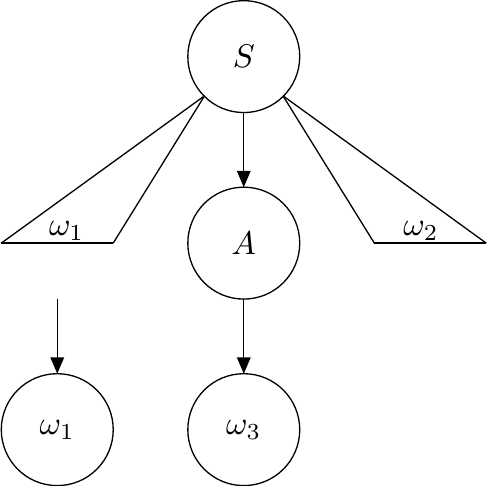
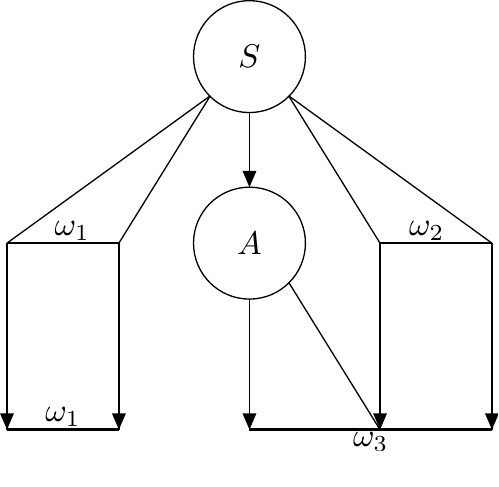
Before and after one commit to csc-knu/sys-prog, a LaTeX figure (lectures/img/img-15.tex): the whole page. Compiled offline with pdfLaTeX.

Commit message:
lec 9 and 10 upds

```diff
--- a/lectures/img/img-15.tex
+++ b/lectures/img/img-15.tex
@@ -20,15 +20,21 @@
 \draw [black, thick] (7,-10) -- (13, -10);
 \draw (+9.5, -9.875) node [above] {$\omega_2$};
 
-\draw [black] (-10, -13) -- (-10, -17);
-\fill [black] (-10, -17) -- (-10.375, -16.125) -- (-9.625, -16.125);
-\draw [black] (-10, -20) circle (3);
-\draw (-10, -20) node {$\omega_1$};
+\draw [black] (-7, -10) -- (-7,-20);
+\fill [black] (-7, -20) -- (-7.375, -19.125) -- (-6.625, -19.125);
+\draw [black] (-13, -10) -- (-13,-20);
+\fill [black] (-13, -20) -- (-13.375, -19.125) -- (-12.625, -19.125);
+\draw [black, thick] (-7,-20) -- (-13, -20);
+\draw (-10, -19.875) node [above] {$\omega_1$};
 
-\draw [black] (0, -13) -- (0, -17);
-\fill [black] (0, -17) -- (-.375, -16.125) -- (+.375, -16.125);
-\draw [black] (0, -20) circle (3);
-\draw (0, -20) node {$\omega_3$};
-
+\draw [black] (0, -13) -- (0,-20);
+\fill [black] (0, -20) -- (-.375, -19.125) -- (+.375, -19.125);
+\draw [black] (+2.1, -12.1) -- (7,-20);
+\draw [black] (+7, -10) -- (+7,-20);
+\fill [black] (+7, -20) -- (+7.375, -19.125) -- (+6.625, -19.125);
+\draw [black] (+13, -10) -- (+13,-20);
+\fill [black] (+13, -20) -- (+13.375, -19.125) -- (+12.625, -19.125);
+\draw [black, thick] (0,-20) -- (+13, -20);
+\draw (+6.5, -20.125) node [below] {$\omega_3$};
 \end{tikzpicture}
 \end{document}
```
Also changed, not shown: lectures/lecture-10.md (+1 -1 lines), lectures/img/img-15.pdf (deleted), lectures/img/img-15.png (added), 2 other files.
